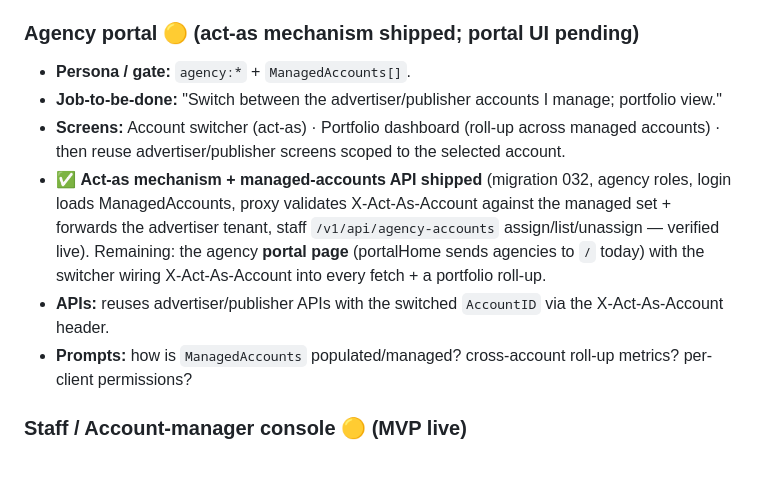
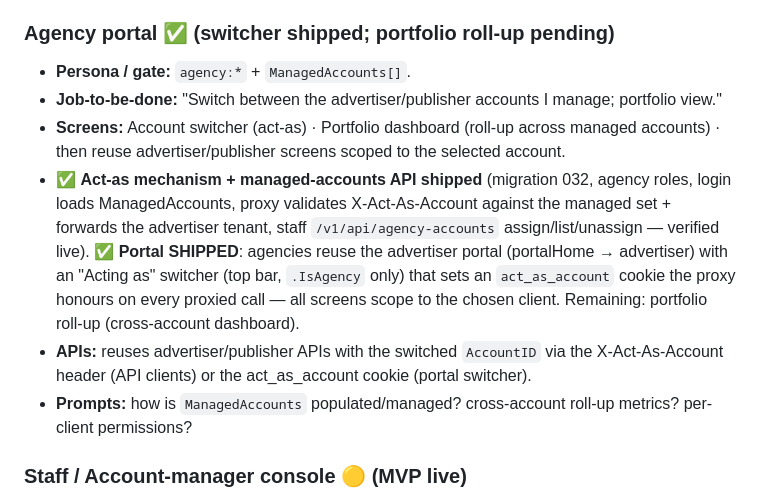
Before and after one commit to MichaelJohnWatters/ad-tech-mono, a Markdown page: docs/UI_BUILD_PLAN.md, the part around the change. GitHub-like rendering; blank space fills up the shorter version.

Commit message:
docs(ui-plan): mark agency portal switcher shipped

```diff
--- a/docs/UI_BUILD_PLAN.md
+++ b/docs/UI_BUILD_PLAN.md
@@ -245,17 +245,20 @@ F4 is the gate for real portals.
 - **Prompts:** floor-price editing UX (inline)? ad-tag formats (JS/Prebid/VAST)? payout statement
   shape?
 
-### Agency portal  🟡 (act-as mechanism shipped; portal UI pending)
+### Agency portal  ✅ (switcher shipped; portfolio roll-up pending)
 - **Persona / gate:** `agency:*` + `ManagedAccounts[]`.
 - **Job-to-be-done:** "Switch between the advertiser/publisher accounts I manage; portfolio view."
 - **Screens:** Account switcher (act-as) · Portfolio dashboard (roll-up across managed accounts) ·
   then reuse advertiser/publisher screens scoped to the selected account.
 - ✅ **Act-as mechanism + managed-accounts API shipped** (migration 032, agency roles, login loads
   ManagedAccounts, proxy validates X-Act-As-Account against the managed set + forwards the advertiser
-  tenant, staff `/v1/api/agency-accounts` assign/list/unassign — verified live). Remaining: the agency
-  **portal page** (portalHome sends agencies to `/` today) with the switcher wiring X-Act-As-Account
-  into every fetch + a portfolio roll-up.
-- **APIs:** reuses advertiser/publisher APIs with the switched `AccountID` via the X-Act-As-Account header.
+  tenant, staff `/v1/api/agency-accounts` assign/list/unassign — verified live). ✅ **Portal
+  SHIPPED**: agencies reuse the advertiser portal (portalHome → advertiser) with an "Acting as"
+  switcher (top bar, `.IsAgency` only) that sets an `act_as_account` cookie the proxy honours on
+  every proxied call — all screens scope to the chosen client. Remaining: portfolio roll-up
+  (cross-account dashboard).
+- **APIs:** reuses advertiser/publisher APIs with the switched `AccountID` via the X-Act-As-Account
+  header (API clients) or the act_as_account cookie (portal switcher).
 - **Prompts:** how is `ManagedAccounts` populated/managed? cross-account roll-up metrics? per-client
   permissions?
 
```
